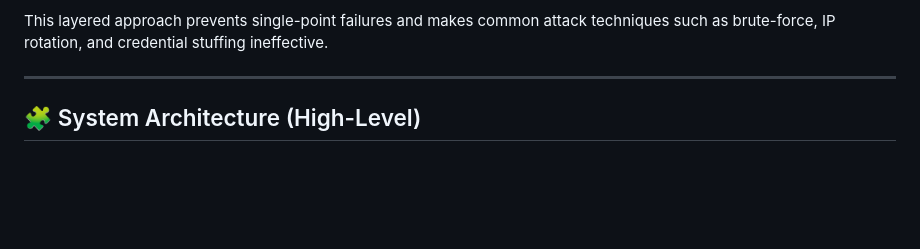
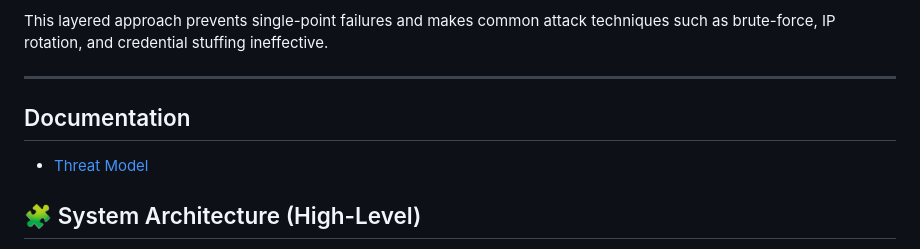
Before and after one commit to 25-THEBEaST-25/secure-auth-monitor, a Markdown page: README.md, the part around the change. Rendered like a GitHub page; blank space fills up the shorter version.

Commit message:
Link threat model documentation from README

```diff
--- a/README.md
+++ b/README.md
@@ -74,6 +74,10 @@ attack techniques such as brute-force, IP rotation, and credential
 stuffing ineffective.
 
  ---
+
+ ## Documentation
+- [Threat Model](docs/THREAT_MODEL.md)
+
  ## 🧩 System Architecture (High-Level)
 
 [ Client / Attacker ]
```
